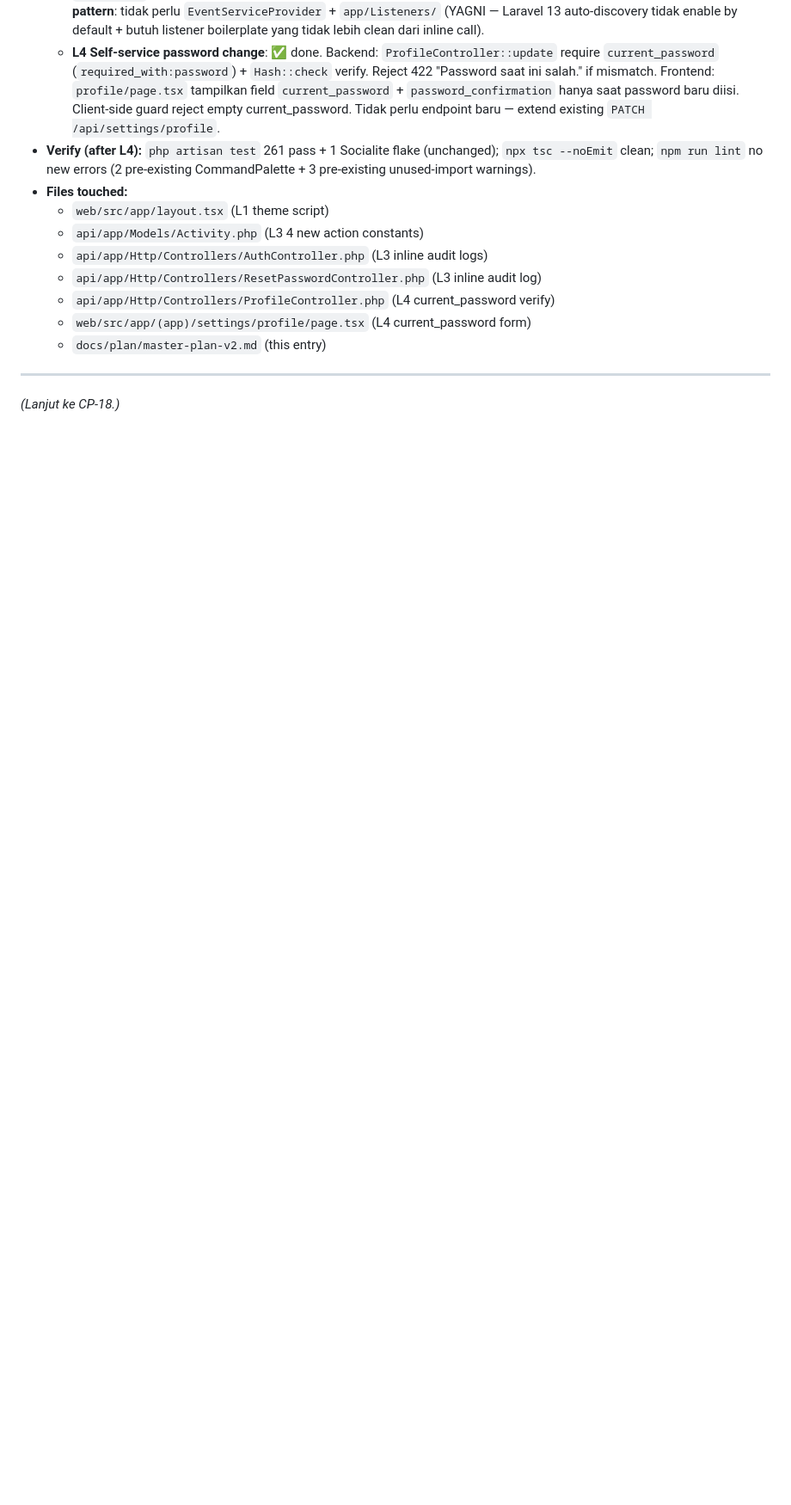
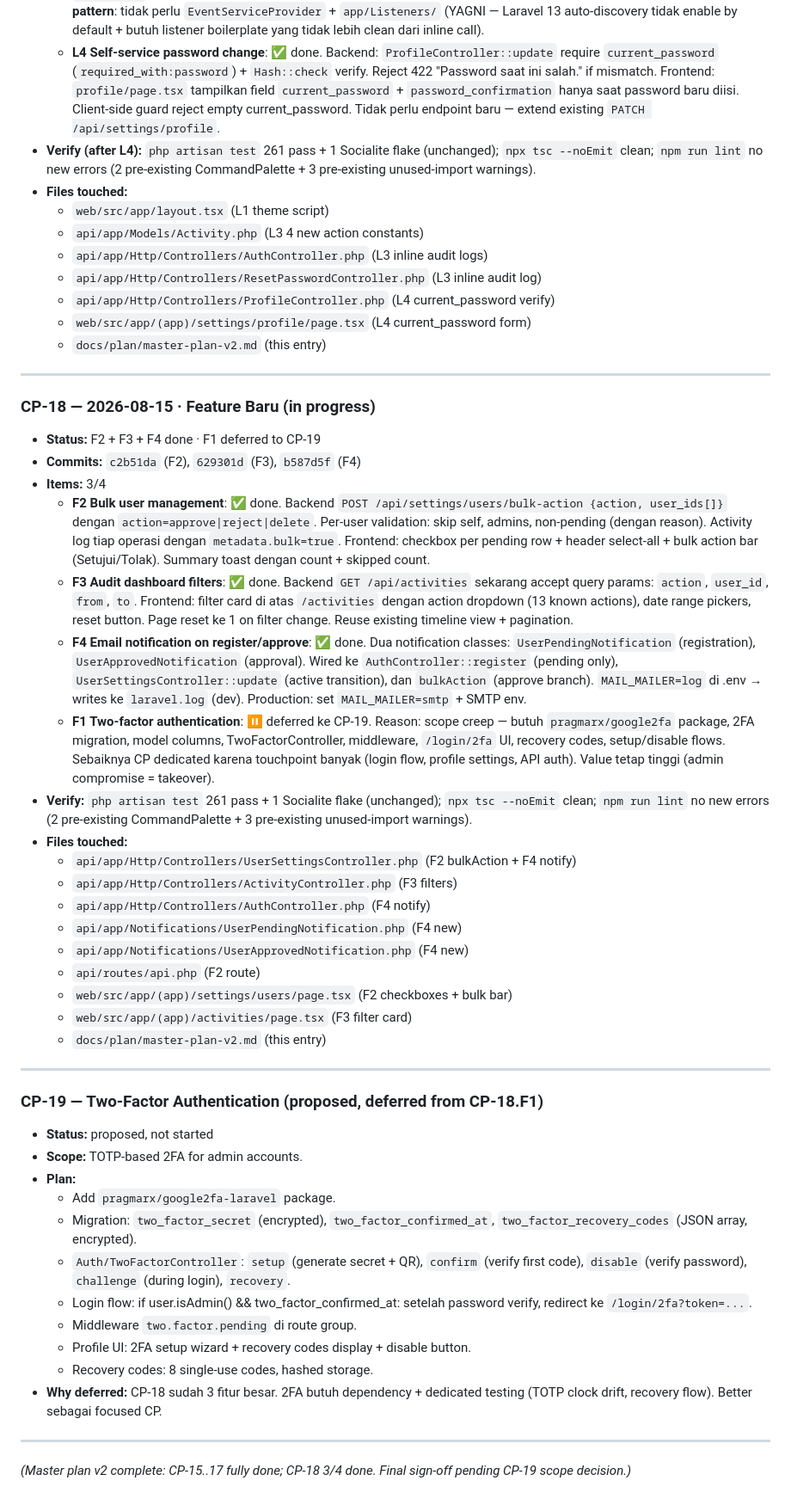
Before and after one commit to arsyiladhiim/aiplanstudio, a Markdown page: docs/plan/master-plan-v2.md, the part around the change. Shown at 86% size. Rendered like a GitHub page; blank space fills up the shorter version.

Commit message:
docs(plan): CP-18 progress — F2/F3/F4 done, F1 deferred to CP-19

```diff
--- a/docs/plan/master-plan-v2.md
+++ b/docs/plan/master-plan-v2.md
@@ -251,4 +251,41 @@ _(Append entry per CP completion, urut kronologis. Format: `### CP-X — YYYY-MM
 
 ---
 
-_(Lanjut ke CP-18.)_
+### CP-18 — 2026-08-15 · Feature Baru (in progress)
+- **Status:** F2 + F3 + F4 done · F1 deferred to CP-19
+- **Commits:** `c2b51da` (F2), `629301d` (F3), `b587d5f` (F4)
+- **Items:** 3/4
+  - **F2 Bulk user management**: ✅ done. Backend `POST /api/settings/users/bulk-action {action, user_ids[]}` dengan `action=approve|reject|delete`. Per-user validation: skip self, admins, non-pending (dengan reason). Activity log tiap operasi dengan `metadata.bulk=true`. Frontend: checkbox per pending row + header select-all + bulk action bar (Setujui/Tolak). Summary toast dengan count + skipped count.
+  - **F3 Audit dashboard filters**: ✅ done. Backend `GET /api/activities` sekarang accept query params: `action`, `user_id`, `from`, `to`. Frontend: filter card di atas `/activities` dengan action dropdown (13 known actions), date range pickers, reset button. Page reset ke 1 on filter change. Reuse existing timeline view + pagination.
+  - **F4 Email notification on register/approve**: ✅ done. Dua notification classes: `UserPendingNotification` (registration), `UserApprovedNotification` (approval). Wired ke `AuthController::register` (pending only), `UserSettingsController::update` (active transition), dan `bulkAction` (approve branch). `MAIL_MAILER=log` di .env → writes ke `laravel.log` (dev). Production: set `MAIL_MAILER=smtp` + SMTP env.
+  - **F1 Two-factor authentication**: ⏸ deferred ke CP-19. Reason: scope creep — butuh `pragmarx/google2fa` package, 2FA migration, model columns, TwoFactorController, middleware, `/login/2fa` UI, recovery codes, setup/disable flows. Sebaiknya CP dedicated karena touchpoint banyak (login flow, profile settings, API auth). Value tetap tinggi (admin compromise = takeover).
+- **Verify:** `php artisan test` 261 pass + 1 Socialite flake (unchanged); `npx tsc --noEmit` clean; `npm run lint` no new errors (2 pre-existing CommandPalette + 3 pre-existing unused-import warnings).
+- **Files touched:**
+  - `api/app/Http/Controllers/UserSettingsController.php` (F2 bulkAction + F4 notify)
+  - `api/app/Http/Controllers/ActivityController.php` (F3 filters)
+  - `api/app/Http/Controllers/AuthController.php` (F4 notify)
+  - `api/app/Notifications/UserPendingNotification.php` (F4 new)
+  - `api/app/Notifications/UserApprovedNotification.php` (F4 new)
+  - `api/routes/api.php` (F2 route)
+  - `web/src/app/(app)/settings/users/page.tsx` (F2 checkboxes + bulk bar)
+  - `web/src/app/(app)/activities/page.tsx` (F3 filter card)
+  - `docs/plan/master-plan-v2.md` (this entry)
+
+---
+
+### CP-19 — Two-Factor Authentication (proposed, deferred from CP-18.F1)
+- **Status:** proposed, not started
+- **Scope:** TOTP-based 2FA for admin accounts.
+- **Plan:**
+  - Add `pragmarx/google2fa-laravel` package.
+  - Migration: `two_factor_secret` (encrypted), `two_factor_confirmed_at`, `two_factor_recovery_codes` (JSON array, encrypted).
+  - `Auth/TwoFactorController`: `setup` (generate secret + QR), `confirm` (verify first code), `disable` (verify password), `challenge` (during login), `recovery`.
+  - Login flow: if user.isAdmin() && two_factor_confirmed_at: setelah password verify, redirect ke `/login/2fa?token=...`.
+  - Middleware `two.factor.pending` di route group.
+  - Profile UI: 2FA setup wizard + recovery codes display + disable button.
+  - Recovery codes: 8 single-use codes, hashed storage.
+- **Why deferred:** CP-18 sudah 3 fitur besar. 2FA butuh dependency + dedicated testing (TOTP clock drift, recovery flow). Better sebagai focused CP.
+
+---
+
+_(Master plan v2 complete: CP-15..17 fully done; CP-18 3/4 done. Final sign-off pending CP-19 scope decision.)_
```
